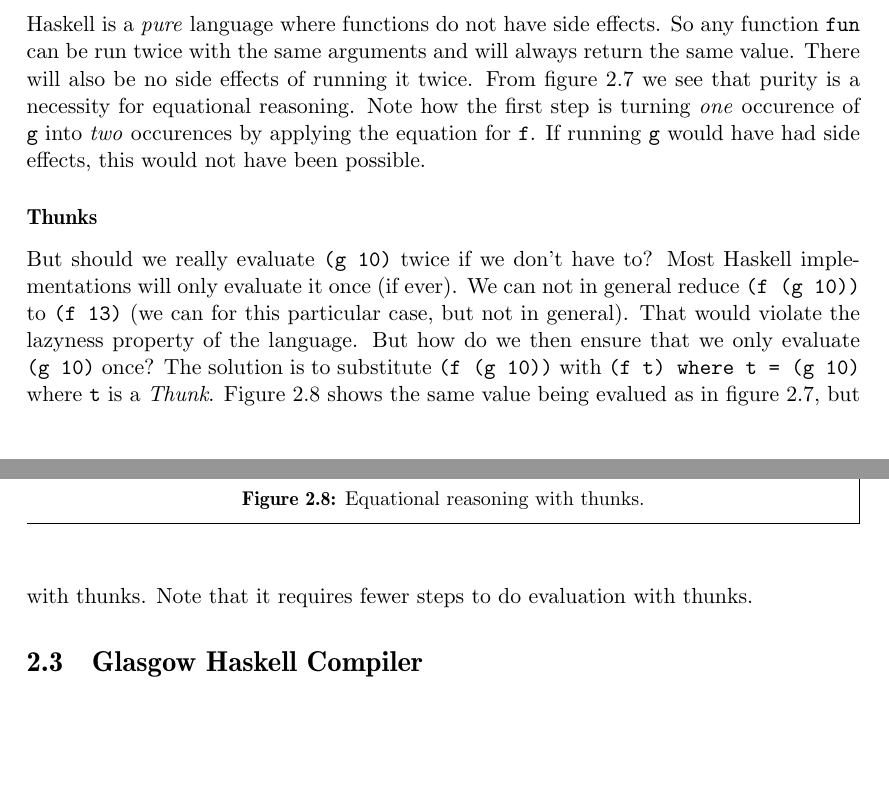
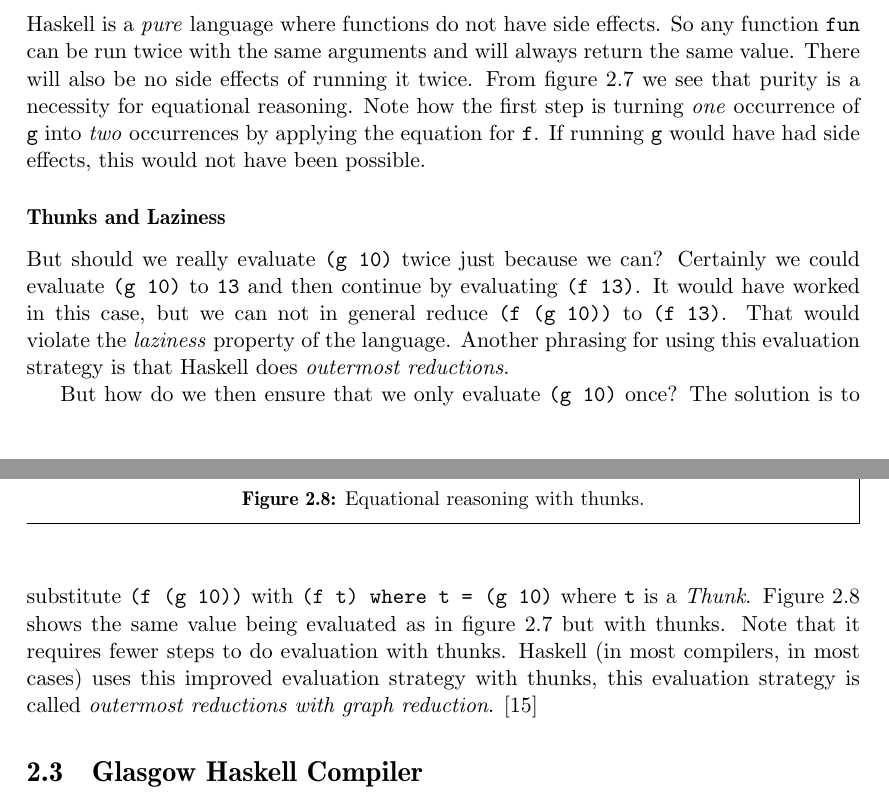
Before and after one commit to Tarrasch/exjobb, a LaTeX thesis (report/main.tex, which reads report/include/background.tex): two parts of pages 10 and 11 of 47, joined at a grey line, cut so that both start at the same text, the shorter picture padded with empty space. Compiled offline with pdfLaTeX.

Commit message:
Add Laziness and graph reductions

```diff
--- a/report/include/background.tex
+++ b/report/include/background.tex
@@ -317,8 +317,8 @@ effects. So any function \texttt{fun} can be run twice with the same
 arguments and will always return the same value. There will also be no
 side effects of running it twice. From figure \ref{fig:purity_er} we
 see that purity is a necessity for equational reasoning. Note how the
-first step is turning \emph{one} occurence of \texttt{g} into \emph{two}
-occurences by applying the equation for \texttt{f}. If running \texttt{g}
+first step is turning \emph{one} occurrence of \texttt{g} into \emph{two}
+occurrences by applying the equation for \texttt{f}. If running \texttt{g}
 would have had side effects, this would not have been possible.
 
 \begin{figure}
@@ -342,18 +342,25 @@ f (g 10)          ==> -- equation for f
 \end{mdframed}
 \end{figure}
 
-\subsubsection{Thunks}
+\subsubsection{Thunks and Laziness}
 
-But should we really evaluate \texttt{(g 10)} twice if we don't have to? Most
-Haskell implementations will only evaluate it once (if ever). We can not
-in general reduce \texttt{(f (g 10))} to \texttt{(f 13)}
-(we can for this particular case, but not in general). That would
-violate the lazyness property of the language. But how do we then
-ensure that we only evaluate \texttt{(g 10)} once? The solution is to
-substitute \texttt{(f (g 10))} with \texttt{(f t) where t = (g 10)}
-where \texttt{t} is a \emph{Thunk}. Figure \ref{fig:thunks_er} shows the same value
-being evalued as in figure \ref{fig:purity_er}, but with thunks. Note
-that it requires fewer steps to do evaluation with thunks.
+But should we really evaluate \texttt{(g 10)} twice just because we can?
+Certainly we could evaluate \texttt{(g 10)} to \texttt{13} and then
+continue by evaluating \texttt{(f 13)}.  It would have worked in this
+case, but we can not
+in general reduce \texttt{(f (g 10))} to \texttt{(f 13)}. That would
+violate the \emph{laziness} property of the language.  Another phrasing for
+using this evaluation strategy is that Haskell does \emph{outermost reductions}.
+
+But how do we then ensure that we only evaluate \texttt{(g 10)} once?
+The solution is to substitute \texttt{(f (g 10))} with \texttt{(f
+t) where t = (g 10)} where \texttt{t} is a \emph{Thunk}. Figure
+\ref{fig:thunks_er} shows the same value being evaluated as in figure
+\ref{fig:purity_er} but with thunks. Note that it requires fewer steps
+to do evaluation with thunks. Haskell (in most compilers, in most cases)
+uses this improved evaluation strategy with thunks, this evaluation
+strategy is called \emph{outermost reductions with graph reduction}.
+\cite{wikibooks_graph_reduction}
 
 \begin{figure}
 \begin{mdframed}
```
Also changed, not shown: report/references.bib (+9 -0 lines), report/include/background.tex (2 more changed lines).
